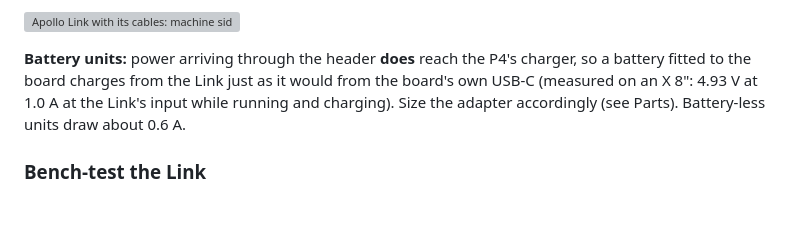
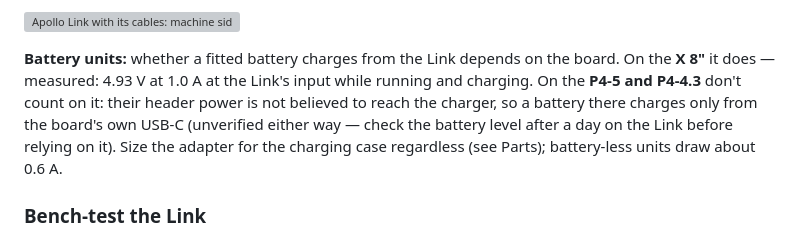
Before and after one commit to mlsorensen/Apollo2, a Markdown page: docs/WIRING.md, the part around the change. Drawn GitHub-style; blank space fills up the shorter version; grey boxes are pictures that could not be loaded.

Commit message:
wiring: battery charging from the Link is board-specific — X-8 measured yes, P4-5/4.3 not believed to, unverified

```diff
--- a/docs/WIRING.md
+++ b/docs/WIRING.md
@@ -255,11 +255,14 @@ paddle.
 
 ![Apollo Link with its cables: machine side, paddle, USB power, Apollo](img/wiring/link-connections.jpg)
 
-**Battery units:** power arriving through the header **does** reach the
-P4's charger, so a battery fitted to the board charges from the Link just as
-it would from the board's own USB‑C (measured on an X 8": 4.93 V at 1.0 A at
-the Link's input while running and charging). Size the adapter accordingly
-(see Parts). Battery‑less units draw about 0.6 A.
+**Battery units:** whether a fitted battery charges from the Link depends on
+the board. On the **X 8"** it does — measured: 4.93 V at 1.0 A at the Link's
+input while running and charging. On the **P4‑5 and P4‑4.3** don't count on
+it: their header power is not believed to reach the charger, so a battery
+there charges only from the board's own USB‑C (unverified either way —
+check the battery level after a day on the Link before relying on it). Size
+the adapter for the charging case regardless (see Parts); battery‑less units
+draw about 0.6 A.
 
 
 ### Bench‑test the Link
```
